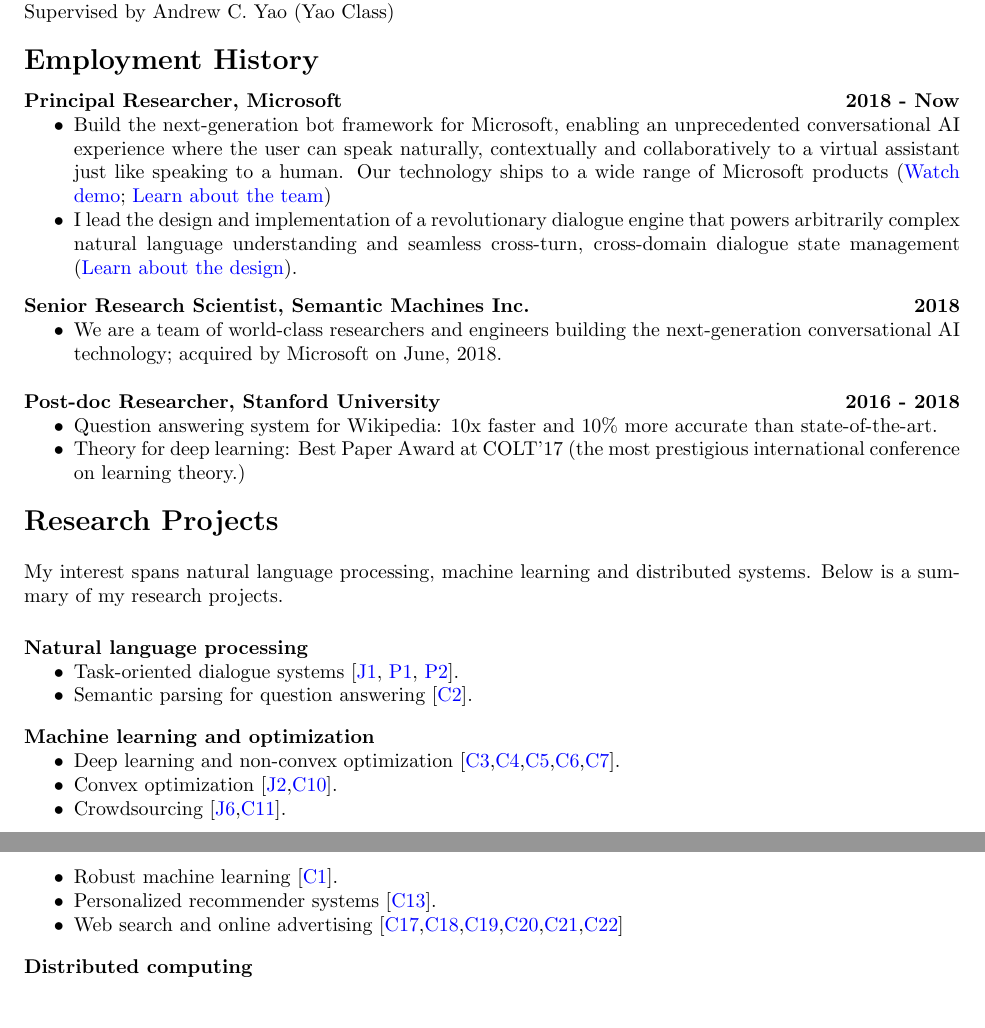
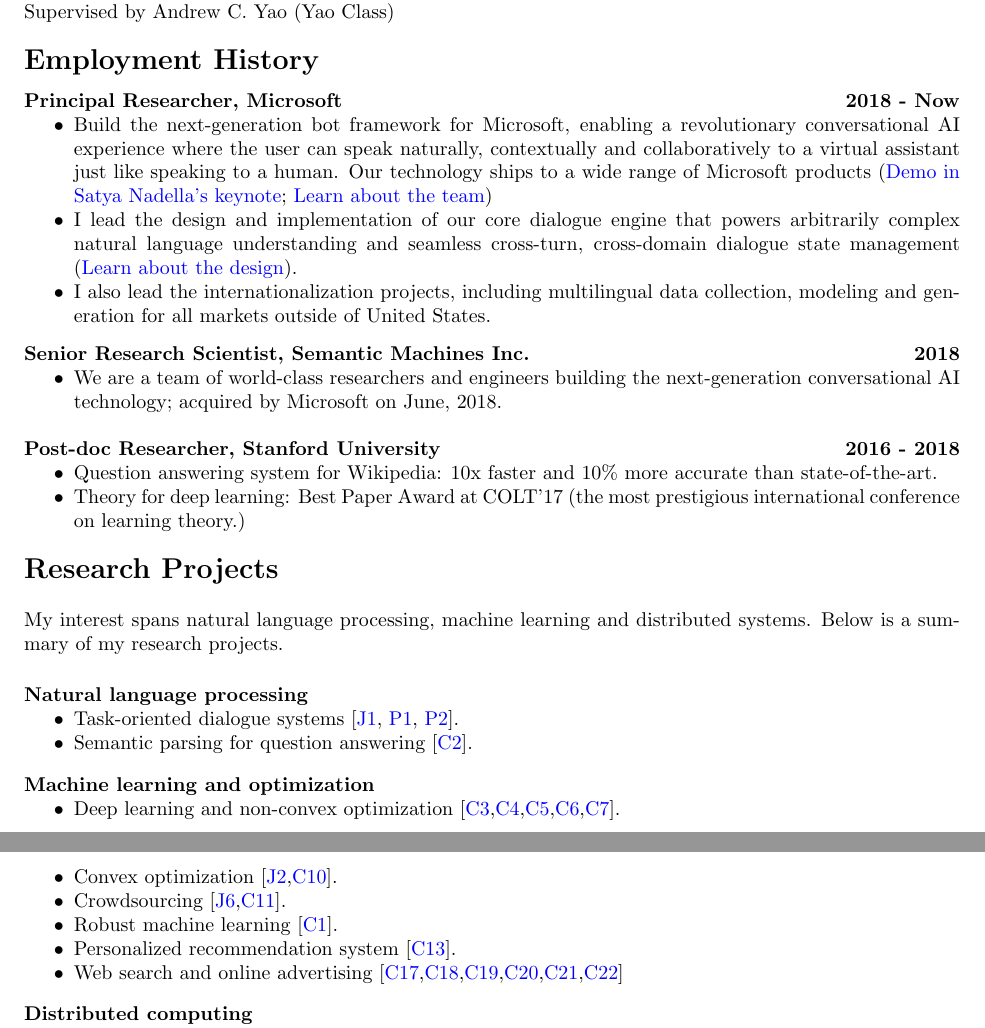
Before and after one commit to zhangyuc/zhangyuc.github.io, a LaTeX CV (CV/CV.tex): two parts of pages 1 and 2 of 4, joined at a grey line, cut so that both start at the same text, the shorter picture padded with empty space. Compiled offline with pdfLaTeX.

Commit message:
update CV

```diff
--- a/CV/CV.tex
+++ b/CV/CV.tex
@@ -45,9 +45,13 @@
 \vspace{-5pt}
 {\bf Principal Researcher, Microsoft}\hfill\textbf{2018 - Now}
 \begin{my_item}
-\item Build the next-generation bot framework for Microsoft, enabling an unprecedented conversational AI experience where the user can speak naturally, contextually and collaboratively to a virtual assistant just like speaking to a human. Our technology ships to a wide range of Microsoft products (\href{https://v.youku.com/v_show/id_XNDc0Nzg5MDc2MA}{Watch demo}; \href{https://www.microsoft.com/en-us/research/project/semantic-machines}{Learn about the team})
+\item Build the next-generation bot framework for Microsoft,  enabling a revolutionary conversational AI experience where the user can speak naturally, contextually and collaboratively to a virtual assistant just like speaking to a human. Our technology ships to a wide range of Microsoft products (\href{https://v.youku.com/v_show/id_XNDc0Nzg5MDc2MA}{Demo in Satya Nadella's keynote}; \href{https://www.microsoft.com/en-us/research/project/semantic-machines}{Learn about the team})
 
-\item I lead the design and implementation of a revolutionary dialogue engine that powers arbitrarily complex natural language understanding and seamless cross-turn, cross-domain dialogue state management (\href{https://zhuanlan.zhihu.com/p/245081650}{Learn about the design}).
+\item I lead the design and implementation of our core dialogue engine that powers arbitrarily complex natural language understanding and seamless cross-turn, cross-domain dialogue state management (\href{https://zhuanlan.zhihu.com/p/245081650}{Learn about the design}).
+
+\item I also lead the internationalization projects,  including multilingual data collection,  modeling
+and generation for all markets outside of United States.
+
 \end{my_item}
 \vspace{-5pt}
 
@@ -81,7 +85,7 @@
 \item Convex optimization [\ref{stochastic-jmlr},\ref{stochastic-icml15}].
 \item Crowdsourcing [\ref{spectral-jmlr},\ref{spectral-nips14}].
 \item Robust machine learning [\ref{defending-aistats17}].
-\item Personalized recommender systems [\ref{taxonomy-wsdm14}].
+\item Personalized recommendation system [\ref{taxonomy-wsdm14}].
 \item Web search and online advertising [\ref{understanding-wsdm12},\ref{user-kdd11},\ref{characterize-www11},\ref{learning-cikm10},\ref{explore-cikm10},\ref{incorporating-sigir10}]
 \end{my_item}
 
```
Also changed, not shown: CV/CV.pdf.
